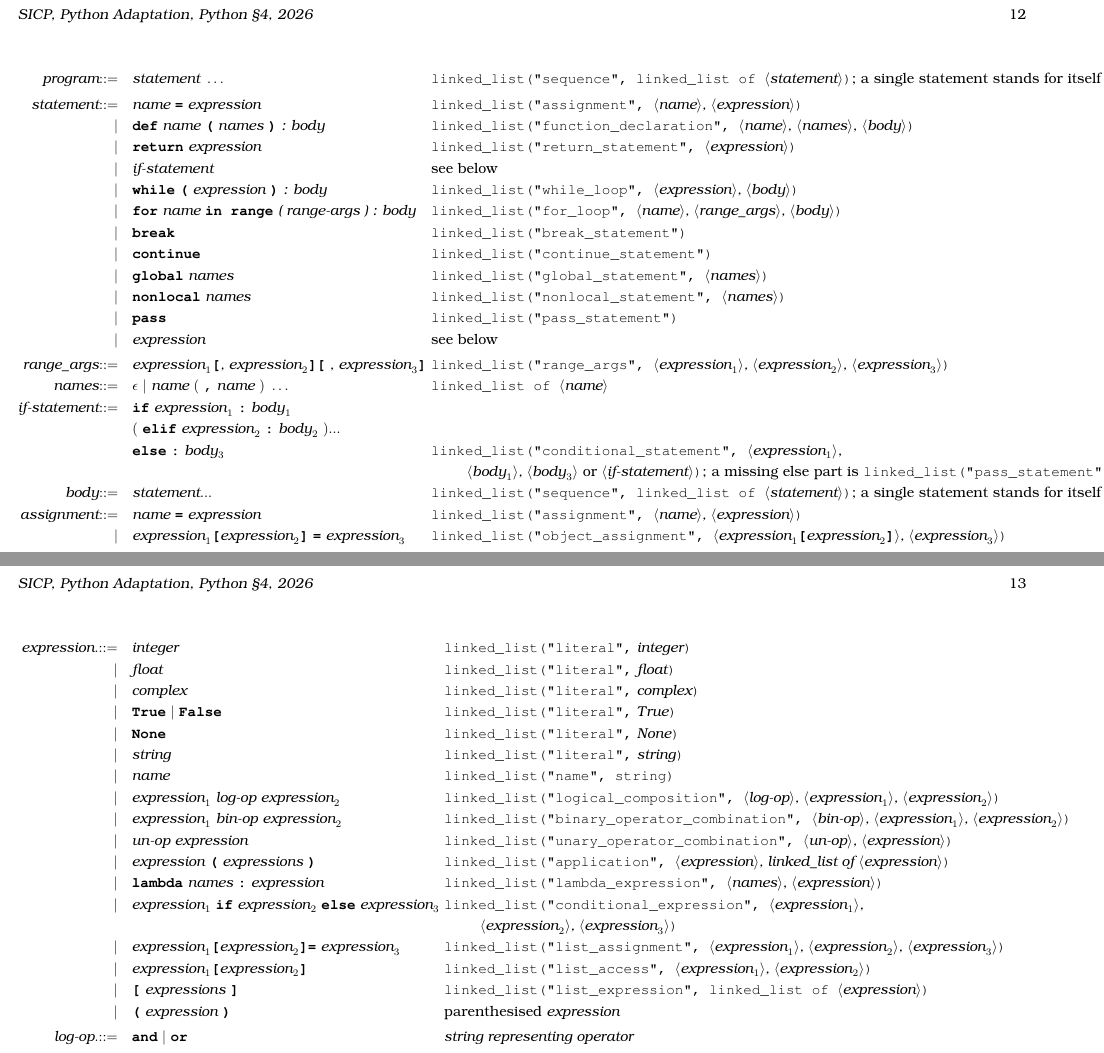
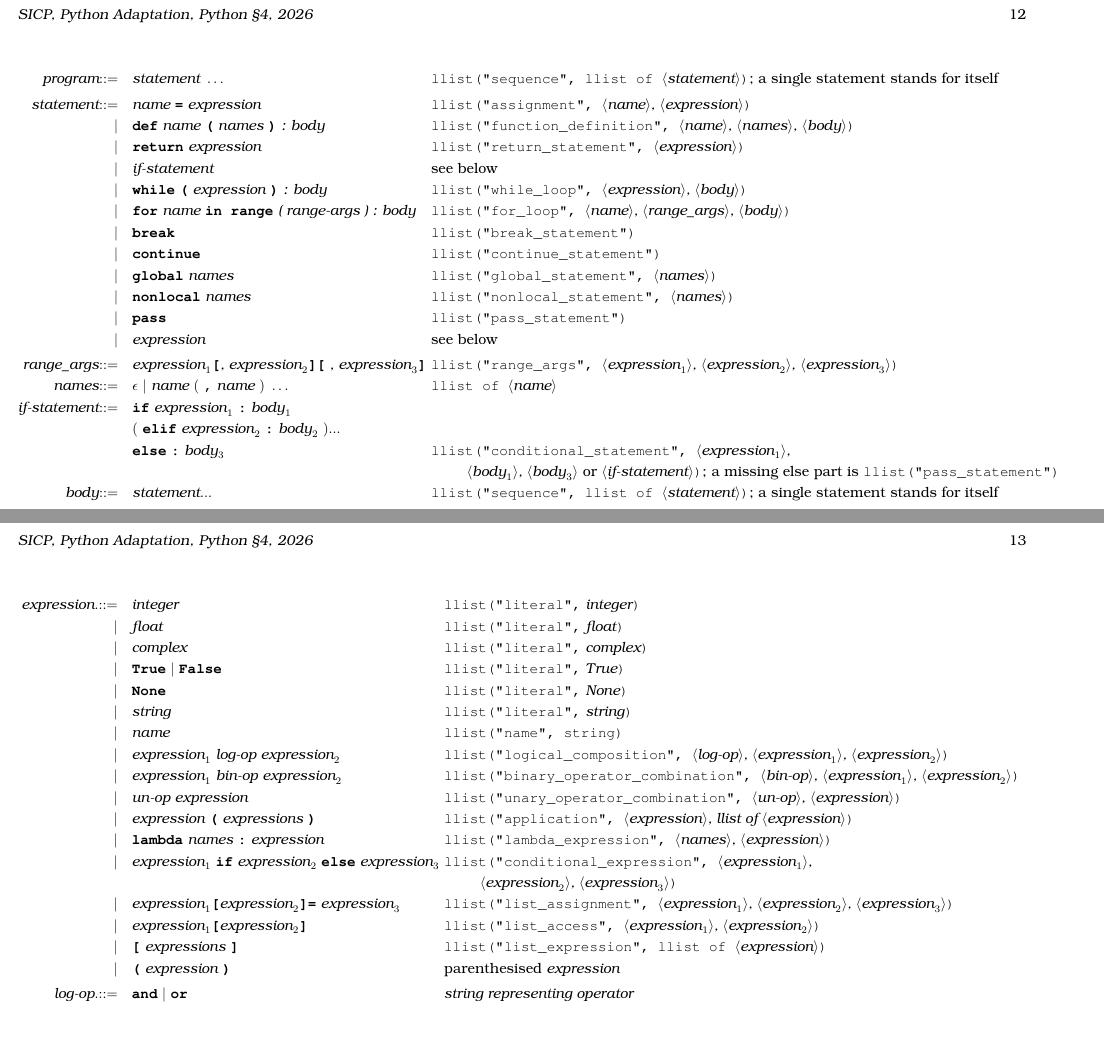
Before and after one commit to source-academy/py-slang, a LaTeX document (docs/specs/python_4.tex, which reads docs/specs/python_interpreter.tex): two parts of pages 12 and 13 of 15, joined at a grey line, cut so that both start at the same text, the shorter picture padded with empty space. Compiled offline with pdfLaTeX.

Commit message:
parse: tag function definitions function_definition; spec uses llist
The parse-tree tag for def is now function_definition in all three
producers (TS, wasm, CPython), matching the SICPy terminology. In the
interpreter specification, linked_list becomes llist and the duplicate
assignment production with the removed object_assignment tag is dropped.

Co-Authored-By: Claude Sonnet 5.5 <noreply@anthropic.com>

```diff
--- a/docs/specs/python_interpreter.tex
+++ b/docs/specs/python_interpreter.tex
@@ -32,83 +32,79 @@ at the time when ``Run'' was last pressed.
 
 \begin{alignat*}{9}
   && \textit{program}      && ::= &\quad && \textit{statement}\ \ldots
-                                                            && \texttt{linked\_list("sequence", linked\_list of  } \langle \textit{statement}\rangle \texttt{)} \textrm{; a single statement stands for itself}                                                                              \\[1mm]
+                                                            && \texttt{llist("sequence", llist of  } \langle \textit{statement}\rangle \texttt{)} \textrm{; a single statement stands for itself}                                                                              \\[1mm]
   && \textit{statement}    && ::= &\quad && \textit{name}\ \textbf{\texttt{=}}\  \textit{expression}
-                                                            && \texttt{linked\_list("assignment",  } \langle \textit{name}\rangle \textit{,  } \langle \textit{expression}\rangle \texttt{)}                                      \\
+                                                            && \texttt{llist("assignment",  } \langle \textit{name}\rangle \textit{,  } \langle \textit{expression}\rangle \texttt{)}                                      \\
   &&                       && |   &\quad && \textbf{\texttt{def}}\  \textit{name} \ \textbf{\texttt{(}}\  \textit{names} \ \textbf{\texttt{)}}\ \textit{: body} \quad
-                                                            &&  \texttt{linked\_list("function\_declaration",  } \langle \textit{name}\rangle \textit{, } \langle \textit{names}\rangle \textit{,}\ \langle \textit{body}\rangle \texttt{)} \\
+                                                            &&  \texttt{llist("function\_definition",  } \langle \textit{name}\rangle \textit{, } \langle \textit{names}\rangle \textit{,}\ \langle \textit{body}\rangle \texttt{)} \\
   &&                       && |   &\quad && \textbf{\texttt{return}}\  \textit{expression}
-                                                            && \texttt{linked\_list("return\_statement",  } \langle \textit{expression}\rangle \texttt{)}                                                                                    \\
+                                                            && \texttt{llist("return\_statement",  } \langle \textit{expression}\rangle \texttt{)}                                                                                    \\
   &&                       && |   &\quad && \textit{if-statement} \quad
                                                             && \textrm{see below}                                                                                                                                                            \\
   &&                       && |   &\quad && \textbf{\texttt{while}}\ \textbf{\texttt{(}}\  \textit{expression} \ \textbf{\texttt{)}} \ \textit{: body}
-                                                            && \texttt{linked\_list("while\_loop",  } \langle \textit{expression}\rangle \textit{,  } \langle \textit{body}\rangle \texttt{)}                                               \\
+                                                            && \texttt{llist("while\_loop",  } \langle \textit{expression}\rangle \textit{,  } \langle \textit{body}\rangle \texttt{)}                                               \\
   &&                       && |   &\quad && \textbf{\texttt{for}}\ \textit{name}\ \textbf{\texttt{in range}}\ \textit{( range-args ) : body}
-                                                            && \texttt{linked\_list("for\_loop",  } \langle \textit{name}\rangle \textit{,  } \langle \textit{range\_args}\rangle \textit{,  } \langle \textit{body}\rangle \texttt{)}                                                \\
+                                                            && \texttt{llist("for\_loop",  } \langle \textit{name}\rangle \textit{,  } \langle \textit{range\_args}\rangle \textit{,  } \langle \textit{body}\rangle \texttt{)}                                                \\
   &&                       && |   &\quad && \textbf{\texttt{break}}
-                                                            && \texttt{linked\_list("break\_statement")}                                                                                                                                     \\
+                                                            && \texttt{llist("break\_statement")}                                                                                                                                     \\
   &&                       && |   &\quad && \textbf{\texttt{continue}}
-                                                            && \texttt{linked\_list("continue\_statement")}                                                                                                                                  \\
+                                                            && \texttt{llist("continue\_statement")}                                                                                                                                  \\
   &&                       && |   &\quad && \textbf{\texttt{global}}\ \textit{names}
-                                                            && \texttt{linked\_list("global\_statement",  } \langle \textit{names}\rangle \texttt{)}                                                                                          \\
+                                                            && \texttt{llist("global\_statement",  } \langle \textit{names}\rangle \texttt{)}                                                                                          \\
   &&                       && |   &\quad && \textbf{\texttt{nonlocal}}\ \textit{names}
-                                                            && \texttt{linked\_list("nonlocal\_statement",  } \langle \textit{names}\rangle \texttt{)}                                                                                        \\
+                                                            && \texttt{llist("nonlocal\_statement",  } \langle \textit{names}\rangle \texttt{)}                                                                                        \\
   &&                       && |   &\quad && \textbf{\texttt{pass}}
-                                                            && \texttt{linked\_list("pass\_statement")}                                                                                                                                      \\
+                                                            && \texttt{llist("pass\_statement")}                                                                                                                                      \\
   &&                       && |   &\quad && \textit{expression}
                                                             && \textrm{see below}                                                                                                                                                            \\[1mm]
   && \textit{range\_args}  && ::= &\quad && \textit{expression}_1 \textbf{\texttt{[}} \textit{, expression}_2 \textbf{\texttt{]}} \textbf{\texttt{[}} \ \textit{, expression}_3 \textbf{\texttt{]}} \
-                                                            &&  \texttt{linked\_list("range\_args",  } \langle \textit{expression}_1\rangle \textit{, } \langle \textit{expression}_2\rangle \textit{,}\ \langle \textit{expression}_3\rangle \texttt{)} \\
+                                                            &&  \texttt{llist("range\_args",  } \langle \textit{expression}_1\rangle \textit{, } \langle \textit{expression}_2\rangle \textit{,}\ \langle \textit{expression}_3\rangle \texttt{)} \\
   && \textit{names}        && ::= &\quad && \epsilon\ | \  \textit{name} \ (\ \textbf{\texttt{,}} \ \textit{name}\ )\ \ldots
-                                                            && \texttt{linked\_list of  } \langle \textit{name}\rangle                                                                                                                       \\
+                                                            && \texttt{llist of  } \langle \textit{name}\rangle                                                                                                                       \\
   && \textit{if-statement} && ::= &\quad && \term{if}\ \textit{expression}_1\ \term{:}\ \textit{body}_1 \\
   &&                       &&     &\quad && (\ \term{elif}\ \textit{expression}_2\ \term{:}\ \textit{body}_2\ )...                                                                                                                          \\
   &&                       &&     &\quad && \term{else}\ \term{:}\ \textit{body}_3
-                                                            && \texttt{linked\_list("conditional\_statement",  } \langle \textit{expression}_1\rangle \textit{, }                                                                            \\
-                                                            &&&&&&&&&\ \ \ \ \ \ \texttt{ } \langle \textit{body}_1\rangle \textit{,  } \langle \textit{body}_3\rangle \ \textrm{or}\ \langle \textit{if-statement} \rangle \texttt{)} \textrm{; a missing else part is } \texttt{linked\_list("pass\_statement")}     \\
+                                                            && \texttt{llist("conditional\_statement",  } \langle \textit{expression}_1\rangle \textit{, }                                                                            \\
+                                                            &&&&&&&&&\ \ \ \ \ \ \texttt{ } \langle \textit{body}_1\rangle \textit{,  } \langle \textit{body}_3\rangle \ \textrm{or}\ \langle \textit{if-statement} \rangle \texttt{)} \textrm{; a missing else part is } \texttt{llist("pass\_statement")}     \\
   && \textit{body}         && ::= &\quad && \textit{statement}... \quad
-                                                            && \texttt{linked\_list("sequence", linked\_list of  } \langle \textit{statement}\rangle \texttt{)} \textrm{; a single statement stands for itself}                                                                                                 \\
-  && \textit{assignment}   && ::= &\quad && \textit{name}\ \textbf{\texttt{=}}\  \textit{expression}
-                                                            && \texttt{linked\_list("assignment",  } \langle \textit{name}\rangle \textit{,  } \langle \textit{expression}\rangle \texttt{)}                                       \\
-  &&                       && |   &\quad && \textit{expression}_1 \textbf{\texttt{[}} \textit{expression}_2 \textbf{\texttt{]}} \ \textbf{\texttt{=}}\  \textit{expression}_3\
-                                                            && \texttt{linked\_list("object\_assignment", } \langle \textit{expression}_1 \textbf{\texttt{[}} \textit{expression}_2 \textbf{\texttt{]}}  \rangle \textit{,  } \langle \textit{expression}_3\rangle \texttt{)}
+                                                            && \texttt{llist("sequence", llist of  } \langle \textit{statement}\rangle \texttt{)} \textrm{; a single statement stands for itself}                                                                                                 \\
 \end{alignat*}
 
 \begin{alignat*}{9}
   && \textit{expression}.  && ::= &\quad && \textit{integer}
-                                                            && \texttt{linked\_list("literal",}\ \textit{integer}\texttt{)}     \\
+                                                            && \texttt{llist("literal",}\ \textit{integer}\texttt{)}     \\
   &&                       && |   &\quad && \textit{float}
-                                                            && \texttt{linked\_list("literal",}\ \textit{float}\texttt{)}       \\
+                                                            && \texttt{llist("literal",}\ \textit{float}\texttt{)}       \\
   &&                       && |   &\quad && \textit{complex}
-                                                            && \texttt{linked\_list("literal",}\ \textit{complex}\texttt{)}     \\
+                                                            && \texttt{llist("literal",}\ \textit{complex}\texttt{)}     \\
   &&                       && |   &\quad && \term{True}\ |\ \term{False}
-                                                            && \texttt{linked\_list("literal",}\ \textit{True}\texttt{)}        \\
+                                                            && \texttt{llist("literal",}\ \textit{True}\texttt{)}        \\
   &&                       && |   &\quad && \term{None}
-                                                            && \texttt{linked\_list("literal",}\ \textit{None}\texttt{)}        \\
+                                                            && \texttt{llist("literal",}\ \textit{None}\texttt{)}        \\
   &&                       && |   &\quad && \textit{string}
-                                                            && \texttt{linked\_list("literal",}\ \textit{string}\texttt{)}      \\
+                                                            && \texttt{llist("literal",}\ \textit{string}\texttt{)}      \\
   &&                       && |   &\quad && \textit{name}
-                                                            && \texttt{linked\_list("name", string)}                            \\
+                                                            && \texttt{llist("name", string)}                            \\
   &&                       && |   &\quad && \textit{expression}_1 \  \textit{log-op} \ \textit{expression}_2 \qquad
-                                                            && \texttt{linked\_list("logical\_composition",  } \langle \textit{log-op}\rangle \textit{, } \langle \textit{expression}_1\rangle \textit{, } \langle \textit{expression}_2\rangle \texttt{)}          \\
+                                                            && \texttt{llist("logical\_composition",  } \langle \textit{log-op}\rangle \textit{, } \langle \textit{expression}_1\rangle \textit{, } \langle \textit{expression}_2\rangle \texttt{)}          \\
   &&                       && |   &\quad && \textit{expression}_1 \  \textit{bin-op} \ \textit{expression}_2 \qquad
-                                                            && \texttt{linked\_list("binary\_operator\_combination",  } \langle \textit{bin-op}\rangle \textit{, } \langle \textit{expression}_1\rangle \textit{, } \langle \textit{expression}_2\rangle \texttt{)} \\
+                                                            && \texttt{llist("binary\_operator\_combination",  } \langle \textit{bin-op}\rangle \textit{, } \langle \textit{expression}_1\rangle \textit{, } \langle \textit{expression}_2\rangle \texttt{)} \\
   &&                       && |   &\quad && \textit{un-op} \ \textit{expression}
-                                                            && \texttt{linked\_list("unary\_operator\_combination",  } \langle \textit{un-op}\rangle \textit{, } \langle \textit{expression}\rangle \texttt{)}                                                      \\
+                                                            && \texttt{llist("unary\_operator\_combination",  } \langle \textit{un-op}\rangle \textit{, } \langle \textit{expression}\rangle \texttt{)}                                                      \\
   &&                       && |   &\quad && \textit{expression} \ \textbf{\texttt{(}}\ \textit{expressions}\ \textbf{\texttt{)}}
-                                                            && \texttt{linked\_list("application",  } \langle \textit{expression}\rangle \textit{, linked\_list of  } \langle \textit{expression}\rangle \texttt{)}                                                 \\
+                                                            && \texttt{llist("application",  } \langle \textit{expression}\rangle \textit{, llist of  } \langle \textit{expression}\rangle \texttt{)}                                                 \\
   &&                       && |   &\quad && \textbf{\texttt{lambda}}\ \textit{names}\ \texttt{\textbf{:}}\ \textit{expression}
-                                                            && \texttt{linked\_list("lambda\_expression",  } \langle \textit{names}\rangle \textit{,  } \langle \textit{expression}\rangle \texttt{)}                                                                     \\
+                                                            && \texttt{llist("lambda\_expression",  } \langle \textit{names}\rangle \textit{,  } \langle \textit{expression}\rangle \texttt{)}                                                                     \\
   &&                       && |   &\quad && \textit{expression}_1 \ \textbf{\texttt{if}}\ \textit{expression}_2 \ \textbf{\texttt{else}}\ \textit{expression}_3\
-                                                            && \texttt{linked\_list("conditional\_expression",  } \langle \textit{expression}_1\rangle \textit{,}                                                                                                   \\
+                                                            && \texttt{llist("conditional\_expression",  } \langle \textit{expression}_1\rangle \textit{,}                                                                                                   \\
                                                             &&&&&&&&&\ \ \ \ \ \ \texttt{ } \langle \textit{expression}_2\rangle \textit{,  } \langle \textit{expression}_3\rangle \texttt{)}                                                                       \\
   &&                       && |   &\quad && \textit{expression}_1 \textbf{\texttt{[}}
                                             \textit{expression}_2 \textbf{\texttt{]=}}\ \textit{expression}_3
-                                                            && \texttt{linked\_list("list\_assignment",  } \langle \textit{expression}_1\rangle \textit{,  } \langle \textit{expression}_2\rangle \textit{,  } \langle \textit{expression}_3\rangle \texttt{)}      \\
+                                                            && \texttt{llist("list\_assignment",  } \langle \textit{expression}_1\rangle \textit{,  } \langle \textit{expression}_2\rangle \textit{,  } \langle \textit{expression}_3\rangle \texttt{)}      \\
   &&                       && |   &\quad && \textit{expression}_1 \textbf{\texttt{[}} \textit{expression}_2 \textbf{\texttt{]}}
-                                                            && \texttt{linked\_list("list\_access",  } \langle \textit{expression}_1\rangle \textit{,  } \langle \textit{expression}_2\rangle \texttt{)}                                                            \\
+                                                            && \texttt{llist("list\_access",  } \langle \textit{expression}_1\rangle \textit{,  } \langle \textit{expression}_2\rangle \texttt{)}                                                            \\
   &&                       && |   &\quad && \textbf{\texttt{[}}\ \textit{expressions}\ \textbf{\texttt{]}}
-                                                            && \texttt{linked\_list("list\_expression", linked\_list of  } \langle \textit{expression}\rangle \texttt{)}                                                                                            \\
+                                                            && \texttt{llist("list\_expression", llist of  } \langle \textit{expression}\rangle \texttt{)}                                                                                            \\
   &&                       && |   &\quad && \textbf{\texttt{(}}\  \textit{expression} \ \textbf{\texttt{)}} && \textrm{parenthesised}\ \textit{expression}                                            \\[1mm]
   && \textit{log-op}.      && ::= &\quad && \textbf{\texttt{and}}\ |\ \texttt{\textbf{or}}
                                                             && \textit{string representing operator}                                                                                                  \\[1mm]
@@ -121,7 +117,7 @@ at the time when ``Run'' was last pressed.
   &&                       && |   &\quad && \textbf{\texttt{+}}
                                                             && \texttt{"+unary"}                                                                                                                      \\
   && \textit{expressions}  && ::= &\quad && \epsilon\ | \ \textit{expression}\ ( \ \textbf{\texttt{,}} \ \textit{expression} \ )\ \ldots
-                                                            && \texttt{linked\_list of  } \langle \textit{expression}\rangle                                                                          \\
+                                                            && \texttt{llist of  } \langle \textit{expression}\rangle                                                                          \\
 \end{alignat*}
 
 
```
Also changed, not shown: 7 other files.
